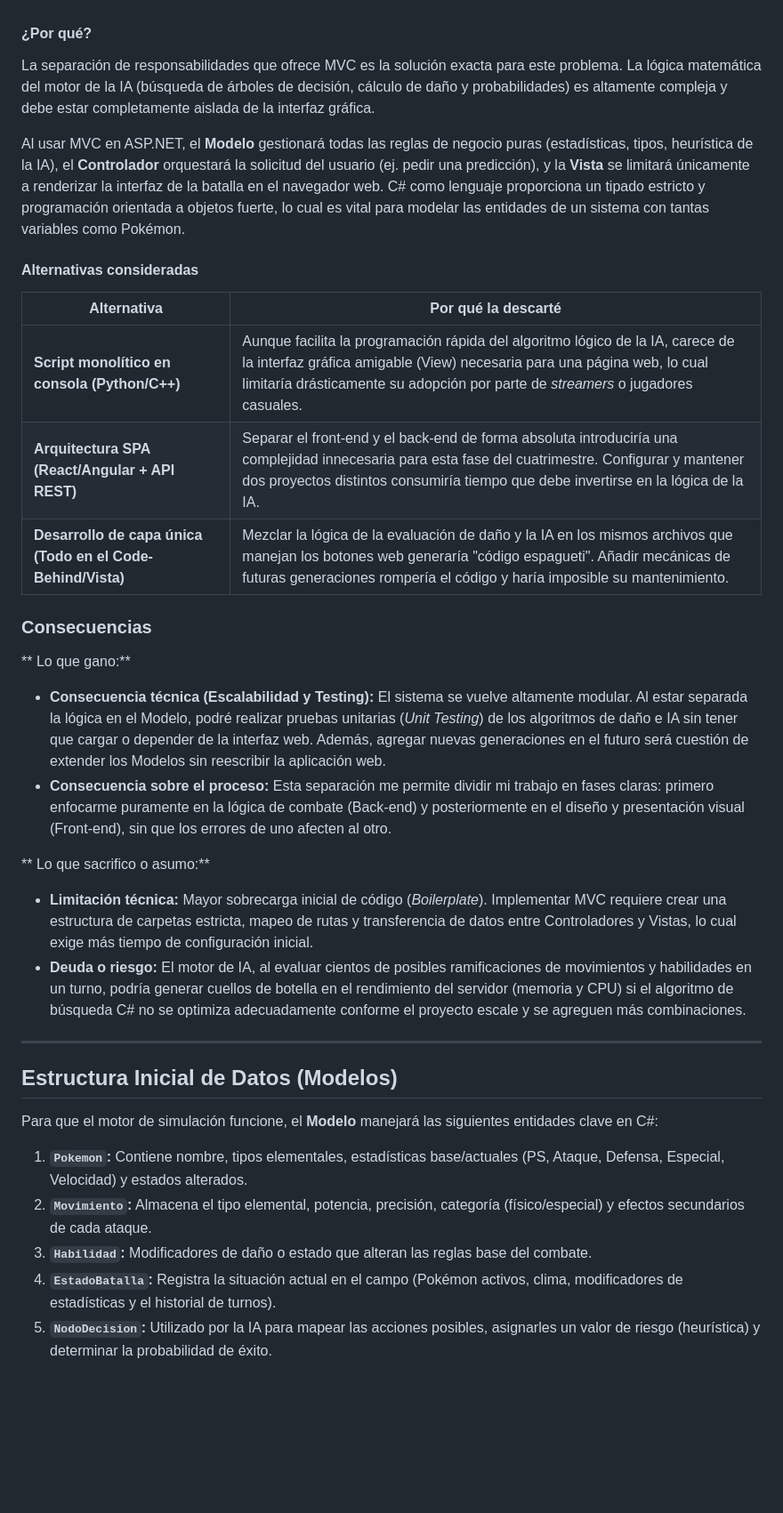
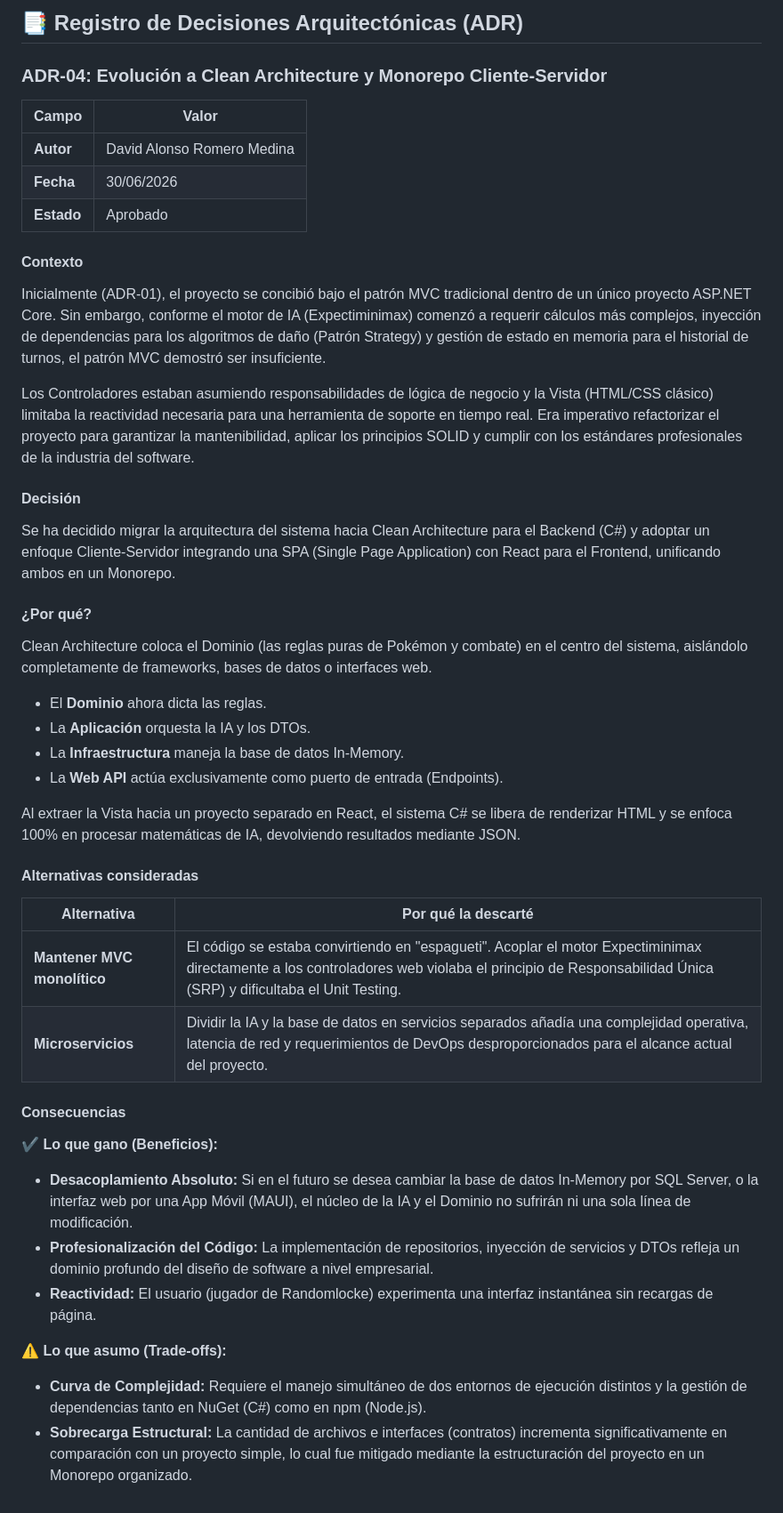
Before and after one commit to DavidAlonsoRomeroMedina/pokeoracle-analyzer, a Markdown page: README.md, the part around one of its changes. Shown at 89% size. Drawn GitHub-style; blank space fills up the shorter version.

```diff
--- a/README.md
+++ b/README.md
@@ -42,34 +64,50 @@ Se ha decidido estructurar la aplicación utilizando el **Patrón Arquitectónic
+## 📑 Registro de Decisiones Arquitectónicas (ADR)
+
+### ADR-04: Evolución a Clean Architecture y Monorepo Cliente-Servidor
+
+| Campo | Valor |
+|---|---|
+| **Autor** | David Alonso Romero Medina |
+| **Fecha** | 30/06/2026 |
+| **Estado** | Aprobado |
+
+#### Contexto
+
+Inicialmente (ADR-01), el proyecto se concibió bajo el patrón MVC tradicional dentro de un único proyecto ASP.NET Core. Sin embargo, conforme el motor de IA (Expectiminimax) comenzó a requerir cálculos más complejos, inyección de dependencias para los algoritmos de daño (Patrón Strategy) y gestión de estado en memoria para el historial de turnos, el patrón MVC demostró ser insuficiente.
+
+Los Controladores estaban asumiendo responsabilidades de lógica de negocio y la Vista (HTML/CSS clásico) limitaba la reactividad necesaria para una herramienta de soporte en tiempo real. Era imperativo refactorizar el proyecto para garantizar la mantenibilidad, aplicar los principios SOLID y cumplir con los estándares profesionales de la industria del software.
+
+#### Decisión
+
+Se ha decidido migrar la arquitectura del sistema hacia Clean Architecture para el Backend (C#) y adoptar un enfoque Cliente-Servidor integrando una SPA (Single Page Application) con React para el Frontend, unificando ambos en un Monorepo.
 
 #### ¿Por qué?
-La separación de responsabilidades que ofrece MVC es la solución exacta para este problema. La lógica matemática del motor de la IA (búsqueda de árboles de decisión, cálculo de daño y probabilidades) es altamente compleja y debe estar completamente aislada de la interfaz gráfica.
 
-Al usar MVC en ASP.NET, el **Modelo** gestionará todas las reglas de negocio puras (estadísticas, tipos, heurística de la IA), el **Controlador** orquestará la solicitud del usuario (ej. pedir una predicción), y la **Vista** se limitará únicamente a renderizar la interfaz de la batalla en el navegador web. C# como lenguaje proporciona un tipado estricto y programación orientada a objetos fuerte, lo cual es vital para modelar las entidades de un sistema con tantas variables como Pokémon.
+Clean Architecture coloca el Dominio (las reglas puras de Pokémon y combate) en el centro del sistema, aislándolo completamente de frameworks, bases de datos o interfaces web.
+
+* El **Dominio** ahora dicta las reglas.
+* La **Aplicación** orquesta la IA y los DTOs.
+* La **Infraestructura** maneja la base de datos In-Memory.
+* La **Web API** actúa exclusivamente como puerto de entrada (Endpoints).
+
+Al extraer la Vista hacia un proyecto separado en React, el sistema C# se libera de renderizar HTML y se enfoca 100% en procesar matemáticas de IA, devolviendo resultados mediante JSON.
 
 #### Alternativas consideradas
 
 | Alternativa | Por qué la descarté |
-|-------------|---------------------|
-| **Script monolítico en consola (Python/C++)** | Aunque facilita la programación rápida del algoritmo lógico de la IA, carece de la interfaz gráfica amigable (View) necesaria para una página web, lo cual limitaría drásticamente su adopción por parte de *streamers* o jugadores casuales. |
-| **Arquitectura SPA (React/Angular + API REST)** | Separar el front-end y el back-end de forma absoluta introduciría una complejidad innecesaria para esta fase del cuatrimestre. Configurar y mantener dos proyectos distintos consumiría tiempo que debe invertirse en la lógica de la IA. |
-| **Desarrollo de capa única (Todo en el Code-Behind/Vista)** | Mezclar la lógica de la evaluación de daño y la IA en los mismos archivos que manejan los botones web generaría "código espagueti". Añadir mecánicas de futuras generaciones rompería el código y haría imposible su mantenimiento. |
+|---|---|
+| **Mantener MVC monolítico** | El código se estaba convirtiendo en "espagueti". Acoplar el motor Expectiminimax directamente a los controladores web violaba el principio de Responsabilidad Única (SRP) y dificultaba el Unit Testing. |
+| **Microservicios** | Dividir la IA y la base de datos en servicios separados añadía una complejidad operativa, latencia de red y requerimientos de DevOps desproporcionados para el alcance actual del proyecto. |
 
-### Consecuencias
+#### Consecuencias
 
-** Lo que gano:**
-* **Consecuencia técnica (Escalabilidad y Testing):** El sistema se vuelve altamente modular. Al estar separada la lógica en el Modelo, podré realizar pruebas unitarias (*Unit Testing*) de los algoritmos de daño e IA sin tener que cargar o depender de la interfaz web. Además, agregar nuevas generaciones en el futuro será cuestión de extender los Modelos sin reescribir la aplicación web.
-* **Consecuencia sobre el proceso:** Esta separación me permite dividir mi trabajo en fases claras: primero enfocarme puramente en la lógica de combate (Back-end) y posteriormente en el diseño y presentación visual (Front-end), sin que los errores de uno afecten al otro.
+**✔️ Lo que gano (Beneficios):**
 
-** Lo que sacrifico o asumo:**
-* **Limitación técnica:** Mayor sobrecarga inicial de código (*Boilerplate*). Implementar MVC requiere crear una estructura de carpetas estricta, mapeo de rutas y transferencia de datos entre Controladores y Vistas, lo cual exige más tiempo de configuración inicial.
-* **Deuda o riesgo:** El motor de IA, al evaluar cientos de posibles ramificaciones de movimientos y habilidades en un turno, podría generar cuellos de botella en el rendimiento del servidor (memoria y CPU) si el algoritmo de búsqueda C# no se optimiza adecuadamente conforme el proyecto escale y se agreguen más combinaciones.
+* **Desacoplamiento Absoluto:** Si en el futuro se desea cambiar la base de datos In-Memory por SQL Server, o la interfaz web por una App Móvil (MAUI), el núcleo de la IA y el Dominio no sufrirán ni una sola línea de modificación.
+* **Profesionalización del Código:** La implementación de repositorios, inyección de servicios y DTOs refleja un dominio profundo del diseño de software a nivel empresarial.
+* **Reactividad:** El usuario (jugador de Randomlocke) experimenta una interfaz instantánea sin recargas de página.
 
----
+**⚠️ Lo que asumo (Trade-offs):**
 
-##  Estructura Inicial de Datos (Modelos)
-Para que el motor de simulación funcione, el **Modelo** manejará las siguientes entidades clave en C#:
-
-1.  **`Pokemon`:** Contiene nombre, tipos elementales, estadísticas base/actuales (PS, Ataque, Defensa, Especial, Velocidad) y estados alterados.
-2.  **`Movimiento`:** Almacena el tipo elemental, potencia, precisión, categoría (físico/especial) y efectos secundarios de cada ataque.
-3.  **`Habilidad`:** Modificadores de daño o estado que alteran las reglas base del combate.
-4.  **`EstadoBatalla`:** Registra la situación actual en el campo (Pokémon activos, clima, modificadores de estadísticas y el historial de turnos).
-5.  **`NodoDecision`:** Utilizado por la IA para mapear las acciones posibles, asignarles un valor de riesgo (heurística) y determinar la probabilidad de éxito.
+* **Curva de Complejidad:** Requiere el manejo simultáneo de dos entornos de ejecución distintos y la gestión de dependencias tanto en NuGet (C#) como en npm (Node.js).
+* **Sobrecarga Estructural:** La cantidad de archivos e interfaces (contratos) incrementa significativamente en comparación con un proyecto simple, lo cual fue mitigado mediante la estructuración del proyecto en un Monorepo organizado.
```
Also changed, not shown: other parts of README.md (+44 -22 lines).
